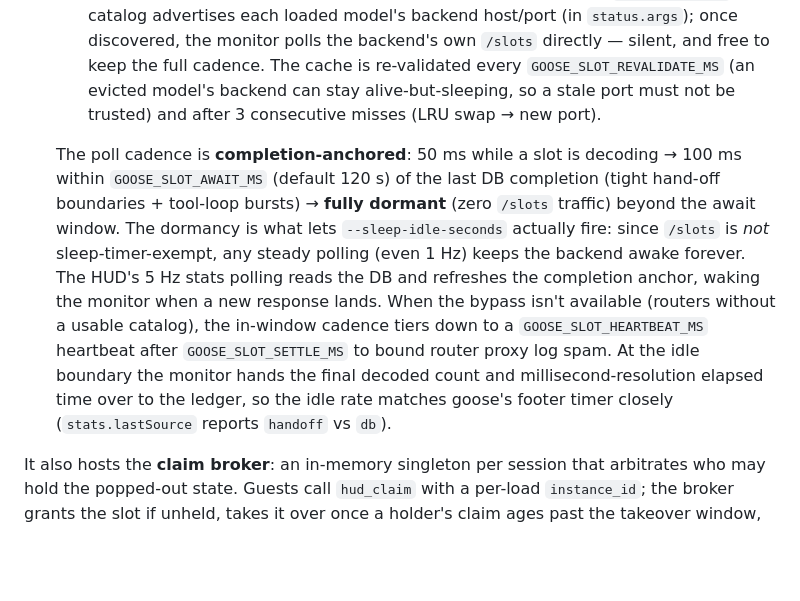
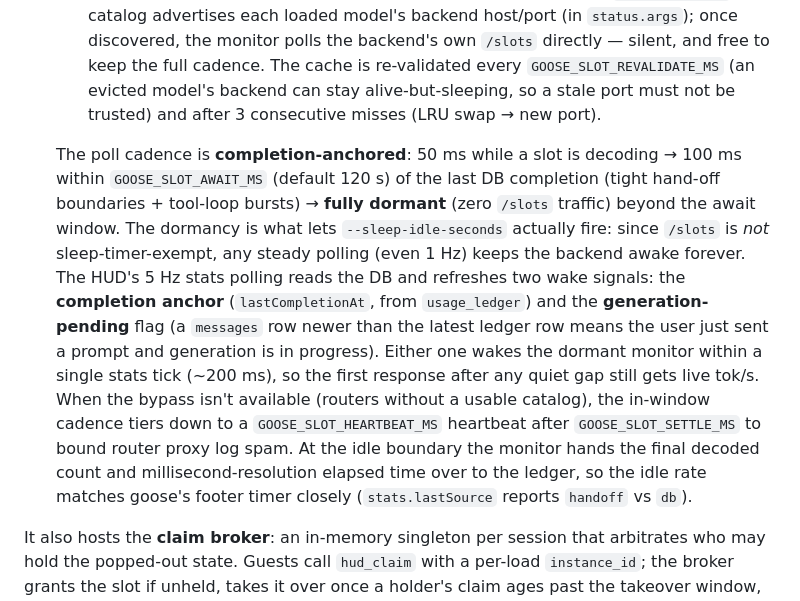
Before and after one commit to MagikEh/Token-Context, a Markdown page: README.md, the part around one of its changes. GitHub-like rendering; blank space fills up the shorter version.

```diff
--- a/README.md
+++ b/README.md
@@ -146,7 +146,7 @@ Behaviour worth knowing:
   - **router mode** (`--models-preset`, one port serving many models) — the router's refusal of the bare request (HTTP 400 "model name is missing") is detected on the first poll, after which the request carries the tracked session's model (`GET /slots?model=<name>`, refreshed on every stats call).
   - **backend bypass** (router mode, when available) — the router logs one line per *proxied* request, so steady polling spams its log. The router-local `GET /v1/models` catalog advertises each loaded model's backend host/port (in `status.args`); once discovered, the monitor polls the backend's own `/slots` directly — silent, and free to keep the full cadence. The cache is re-validated every `GOOSE_SLOT_REVALIDATE_MS` (an evicted model's backend can stay alive-but-sleeping, so a stale port must not be trusted) and after 3 consecutive misses (LRU swap → new port).
 
-  The poll cadence is **completion-anchored**: 50 ms while a slot is decoding → 100 ms within `GOOSE_SLOT_AWAIT_MS` (default 120 s) of the last DB completion (tight hand-off boundaries + tool-loop bursts) → **fully dormant** (zero `/slots` traffic) beyond the await window. The dormancy is what lets `--sleep-idle-seconds` actually fire: since `/slots` is *not* sleep-timer-exempt, any steady polling (even 1 Hz) keeps the backend awake forever. The HUD's 5 Hz stats polling reads the DB and refreshes the completion anchor, waking the monitor when a new response lands. When the bypass isn't available (routers without a usable catalog), the in-window cadence tiers down to a `GOOSE_SLOT_HEARTBEAT_MS` heartbeat after `GOOSE_SLOT_SETTLE_MS` to bound router proxy log spam. At the idle boundary the monitor hands the final decoded count and millisecond-resolution elapsed time over to the ledger, so the idle rate matches goose's footer timer closely (`stats.lastSource` reports `handoff` vs `db`).
+  The poll cadence is **completion-anchored**: 50 ms while a slot is decoding → 100 ms within `GOOSE_SLOT_AWAIT_MS` (default 120 s) of the last DB completion (tight hand-off boundaries + tool-loop bursts) → **fully dormant** (zero `/slots` traffic) beyond the await window. The dormancy is what lets `--sleep-idle-seconds` actually fire: since `/slots` is *not* sleep-timer-exempt, any steady polling (even 1 Hz) keeps the backend awake forever. The HUD's 5 Hz stats polling reads the DB and refreshes two wake signals: the **completion anchor** (`lastCompletionAt`, from `usage_ledger`) and the **generation-pending** flag (a `messages` row newer than the latest ledger row means the user just sent a prompt and generation is in progress). Either one wakes the dormant monitor within a single stats tick (~200 ms), so the first response after any quiet gap still gets live tok/s. When the bypass isn't available (routers without a usable catalog), the in-window cadence tiers down to a `GOOSE_SLOT_HEARTBEAT_MS` heartbeat after `GOOSE_SLOT_SETTLE_MS` to bound router proxy log spam. At the idle boundary the monitor hands the final decoded count and millisecond-resolution elapsed time over to the ledger, so the idle rate matches goose's footer timer closely (`stats.lastSource` reports `handoff` vs `db`).
 
 It also hosts the **claim broker**: an in-memory singleton per session that arbitrates who may hold the popped-out state. Guests call `hud_claim` with a per-load `instance_id`; the broker grants the slot if unheld, takes it over once a holder's claim ages past the takeover window, denies rapid successive claims (the theme-switch remount cascade), and expires dead holders by TTL.
 
```
Also changed, not shown: other parts of README.md (+1 -1 lines).
